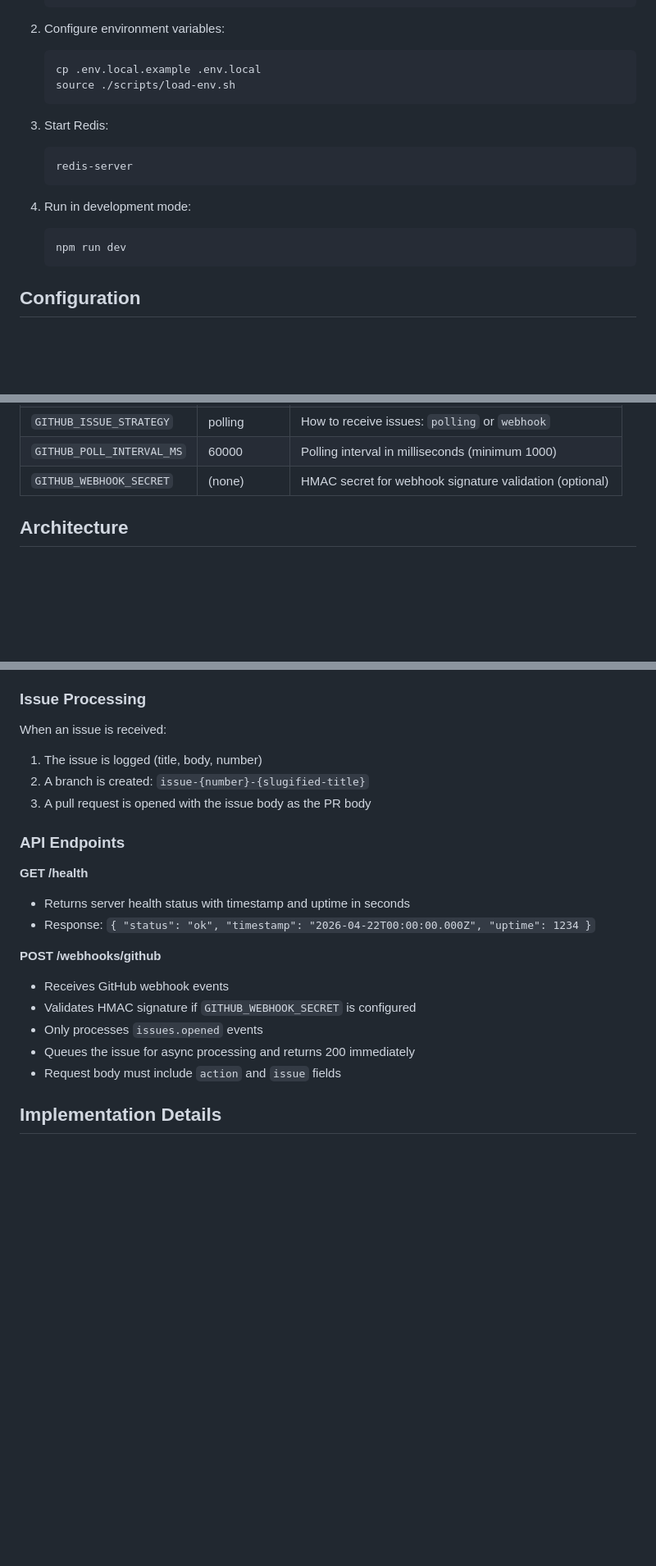
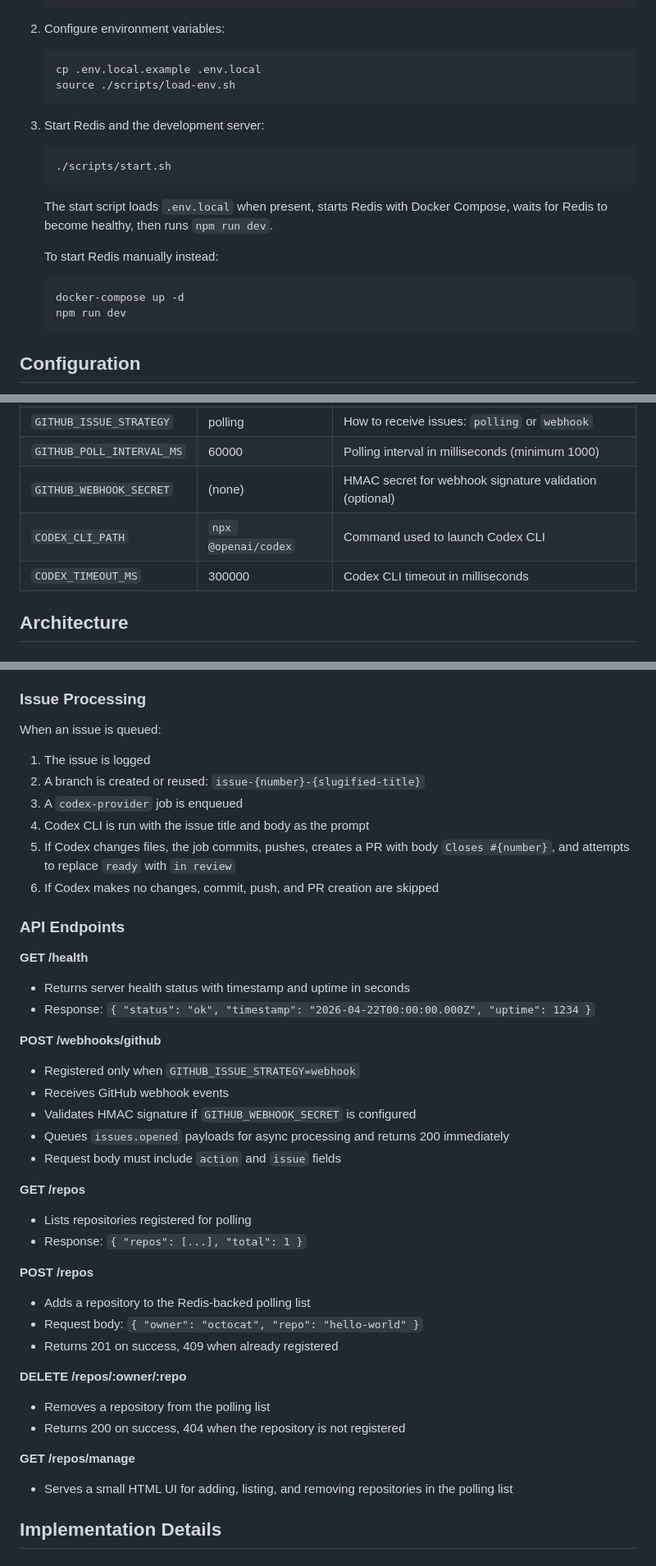
Before and after one commit to podlodka-ai-club/blast-furnace, a Markdown page: README.md, 3 parts joined by grey strips. Shown at 82% size. Rendered like a GitHub page; blank space fills up the shorter version.

````diff
--- a/README.md
+++ b/README.md
@@ -24,13 +24,16 @@ Blast Furnace is a continuous-running server that watches a GitHub repository fo
    source ./scripts/load-env.sh
    ```
 
-3. Start Redis:
+3. Start Redis and the development server:
    ```bash
-   redis-server
+   ./scripts/start.sh
    ```
 
-4. Run in development mode:
+   The start script loads `.env.local` when present, starts Redis with Docker Compose, waits for Redis to become healthy, then runs `npm run dev`.
+
+   To start Redis manually instead:
    ```bash
+   docker-compose up -d
    npm run dev
    ```
 
@@ -66,6 +69,8 @@ The project includes:
 | `GITHUB_ISSUE_STRATEGY` | polling | How to receive issues: `polling` or `webhook` |
 | `GITHUB_POLL_INTERVAL_MS` | 60000 | Polling interval in milliseconds (minimum 1000) |
 | `GITHUB_WEBHOOK_SECRET` | (none) | HMAC secret for webhook signature validation (optional) |
+| `CODEX_CLI_PATH` | `npx @openai/codex` | Command used to launch Codex CLI |
+| `CODEX_TIMEOUT_MS` | 300000 | Codex CLI timeout in milliseconds |
 
 ## Architecture
 
@@ -106,23 +117,49 @@ Two strategies for receiving GitHub issues:
 
 ### Issue Processing
 
-When an issue is received:
-1. The issue is logged (title, body, number)
-2. A branch is created: `issue-{number}-{slugified-title}`
-3. A pull request is opened with the issue body as the PR body
+When an issue is queued:
+
+1. The issue is logged
+2. A branch is created or reused: `issue-{number}-{slugified-title}`
+3. A `codex-provider` job is enqueued
+4. Codex CLI is run with the issue title and body as the prompt
+5. If Codex changes files, the job commits, pushes, creates a PR with body `Closes #{number}`, and attempts to replace `ready` with `in review`
+6. If Codex makes no changes, commit, push, and PR creation are skipped
 
 ### API Endpoints
 
 **GET /health**
+
 - Returns server health status with timestamp and uptime in seconds
 - Response: `{ "status": "ok", "timestamp": "2026-04-22T00:00:00.000Z", "uptime": 1234 }`
 
 **POST /webhooks/github**
+
+- Registered only when `GITHUB_ISSUE_STRATEGY=webhook`
 - Receives GitHub webhook events
 - Validates HMAC signature if `GITHUB_WEBHOOK_SECRET` is configured
-- Only processes `issues.opened` events
-- Queues the issue for async processing and returns 200 immediately
+- Queues `issues.opened` payloads for async processing and returns 200 immediately
 - Request body must include `action` and `issue` fields
+
+**GET /repos**
+
+- Lists repositories registered for polling
+- Response: `{ "repos": [...], "total": 1 }`
+
+**POST /repos**
+
+- Adds a repository to the Redis-backed polling list
+- Request body: `{ "owner": "octocat", "repo": "hello-world" }`
+- Returns 201 on success, 409 when already registered
+
+**DELETE /repos/:owner/:repo**
+
+- Removes a repository from the polling list
+- Returns 200 on success, 404 when the repository is not registered
+
+**GET /repos/manage**
+
+- Serves a small HTML UI for adding, listing, and removing repositories in the polling list
 
 ## Implementation Details
 
````
Also changed, not shown: other parts of README.md (+23 -1 lines), CLAUDE.md (+1 -0 lines).
